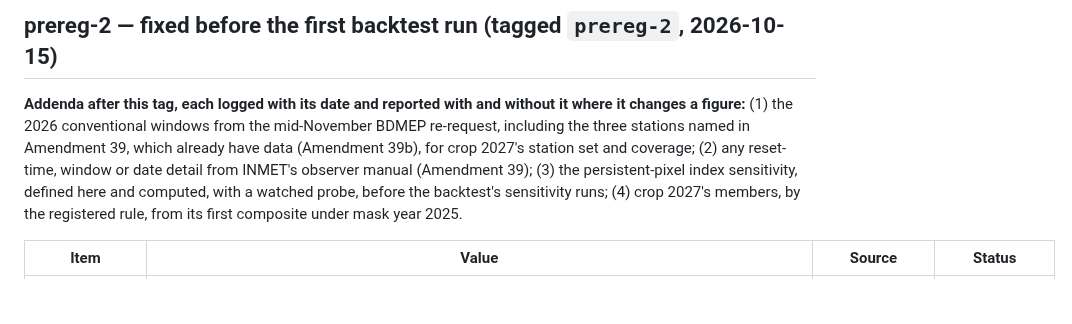
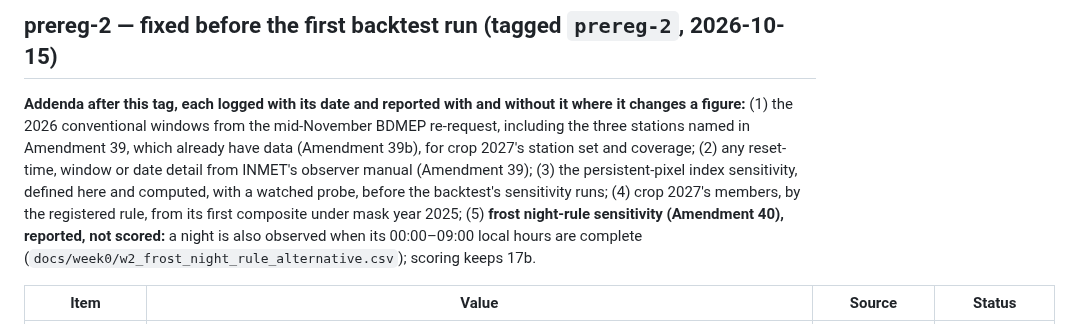
Before and after one commit to Austin-Krawczyk/brazil-arabica-index, a Markdown page: docs/preregistration.md, the part around the change. Drawn GitHub-style; blank space fills up the shorter version.

Commit message:
prereg-2 addendum: frost night-rule sensitivity (Amendment 40)
Co-Authored-By: Claude Opus 5.5 <noreply@anthropic.com>

```diff
--- a/docs/preregistration.md
+++ b/docs/preregistration.md
@@ -139,7 +139,7 @@ including the three stations named in Amendment 39, which already have data (Ame
 (2) any reset-time, window or date detail from INMET's observer manual (Amendment 39); (3) the
 persistent-pixel index sensitivity, defined here and computed, with a watched probe, before the
 backtest's sensitivity runs; (4) crop 2027's members, by the registered rule, from its first
-composite under mask year 2025.
+composite under mask year 2025; (5) **frost night-rule sensitivity (Amendment 40), reported, not scored:** a night is also observed when its 00:00–09:00 local hours are complete (`docs/week0/w2_frost_night_rule_alternative.csv`); scoring keeps 17b.
 
 | Item | Value | Source | Status |
 |---|---|---|---|
```
